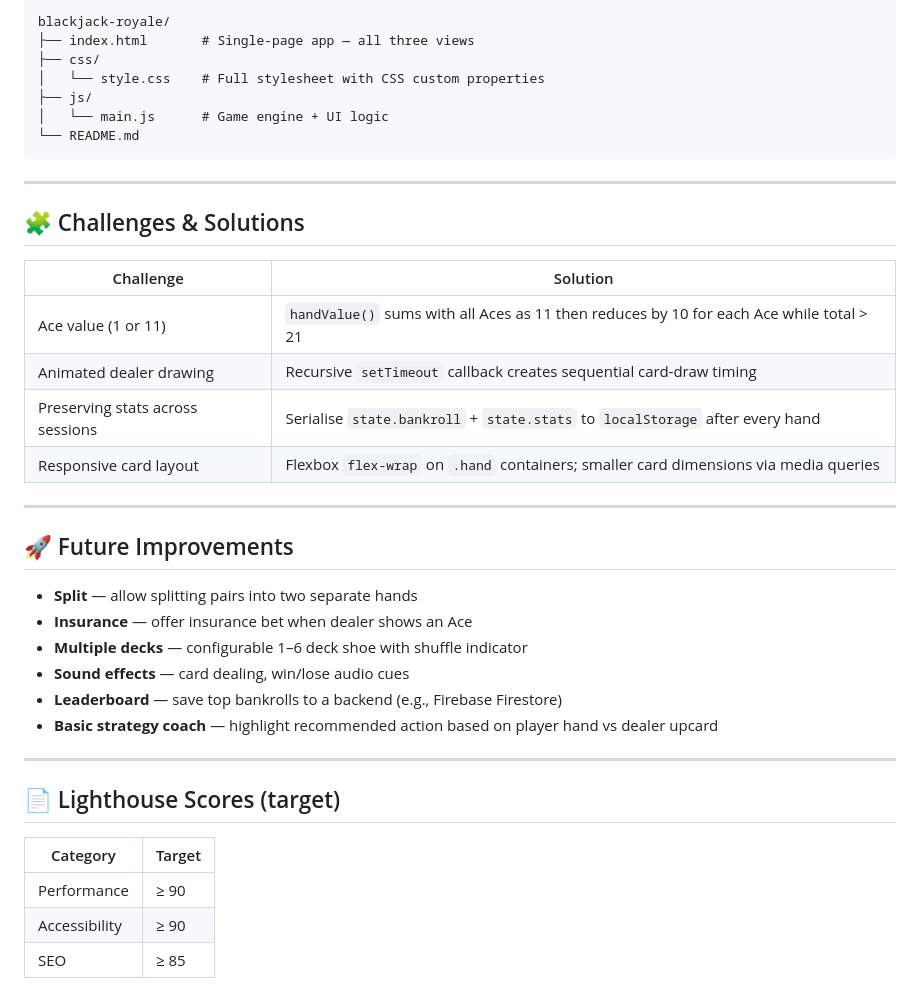
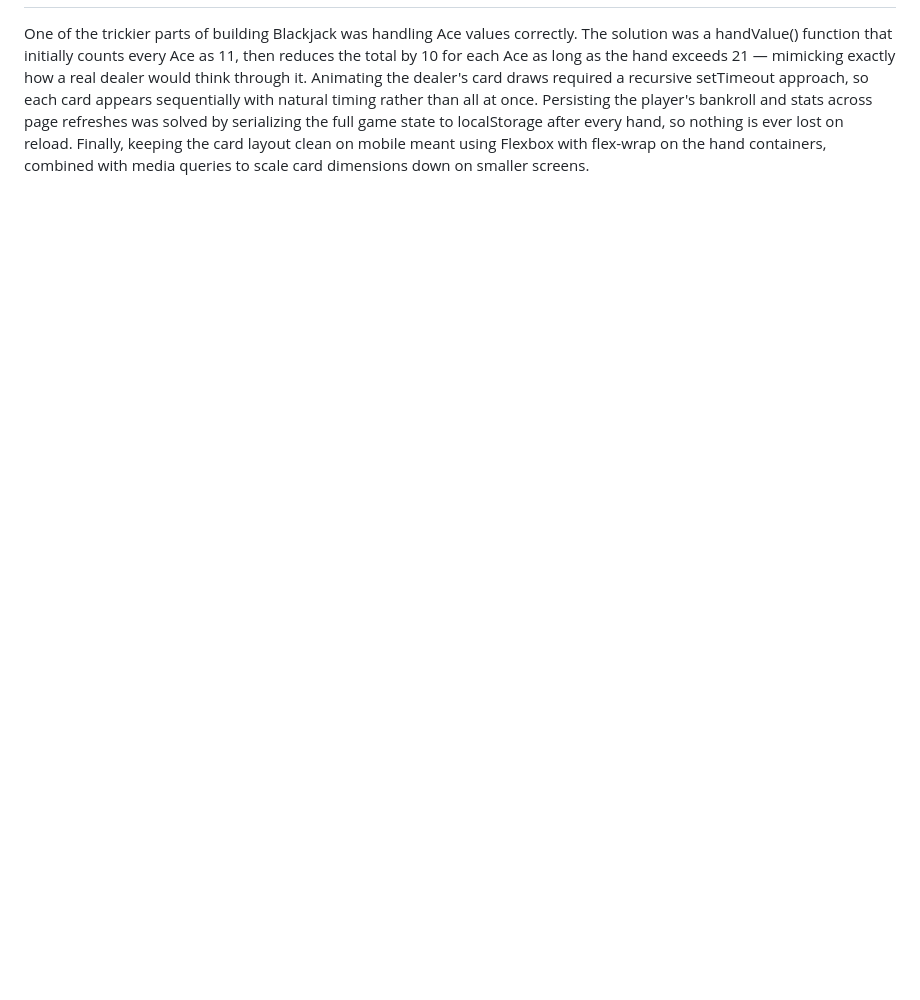
Before and after one commit to pfernandezdecordova1/finalproject, a Markdown page: README.md, the part around one of its changes. Drawn GitHub-style; blank space fills up the shorter version.

````diff
--- a/README.md
+++ b/README.md
@@ -71,41 +41 @@ No external libraries or frameworks were used.
-```
-blackjack-royale/
-├── index.html       # Single-page app — all three views
-├── css/
-│   └── style.css    # Full stylesheet with CSS custom properties
-├── js/
-│   └── main.js      # Game engine + UI logic
-└── README.md
-```
-
----
-
-## 🧩 Challenges & Solutions
-
-| Challenge | Solution |
-|---|---|
-| Ace value (1 or 11) | `handValue()` sums with all Aces as 11 then reduces by 10 for each Ace while total > 21 |
-| Animated dealer drawing | Recursive `setTimeout` callback creates sequential card-draw timing |
-| Preserving stats across sessions | Serialise `state.bankroll` + `state.stats` to `localStorage` after every hand |
-| Responsive card layout | Flexbox `flex-wrap` on `.hand` containers; smaller card dimensions via media queries |
-
----
-
-## 🚀 Future Improvements
-
-- **Split** — allow splitting pairs into two separate hands
-- **Insurance** — offer insurance bet when dealer shows an Ace
-- **Multiple decks** — configurable 1–6 deck shoe with shuffle indicator
-- **Sound effects** — card dealing, win/lose audio cues
-- **Leaderboard** — save top bankrolls to a backend (e.g., Firebase Firestore)
-- **Basic strategy coach** — highlight recommended action based on player hand vs dealer upcard
-
----
-
-## 📄 Lighthouse Scores (target)
-
-| Category | Target |
-|---|---|
-| Performance | ≥ 90 |
-| Accessibility | ≥ 90 |
-| SEO | ≥ 85 |
+One of the trickier parts of building Blackjack was handling Ace values correctly. The solution was a handValue() function that initially counts every Ace as 11, then reduces the total by 10 for each Ace as long as the hand exceeds 21 — mimicking exactly how a real dealer would think through it. Animating the dealer's card draws required a recursive setTimeout approach, so each card appears sequentially with natural timing rather than all at once. Persisting the player's bankroll and stats across page refreshes was solved by serializing the full game state to localStorage after every hand, so nothing is ever lost on reload. Finally, keeping the card layout clean on mobile meant using Flexbox with flex-wrap on the hand containers, combined with media queries to scale card dimensions down on smaller screens.
````
Also changed, not shown: other parts of README.md (+10 -40 lines).
